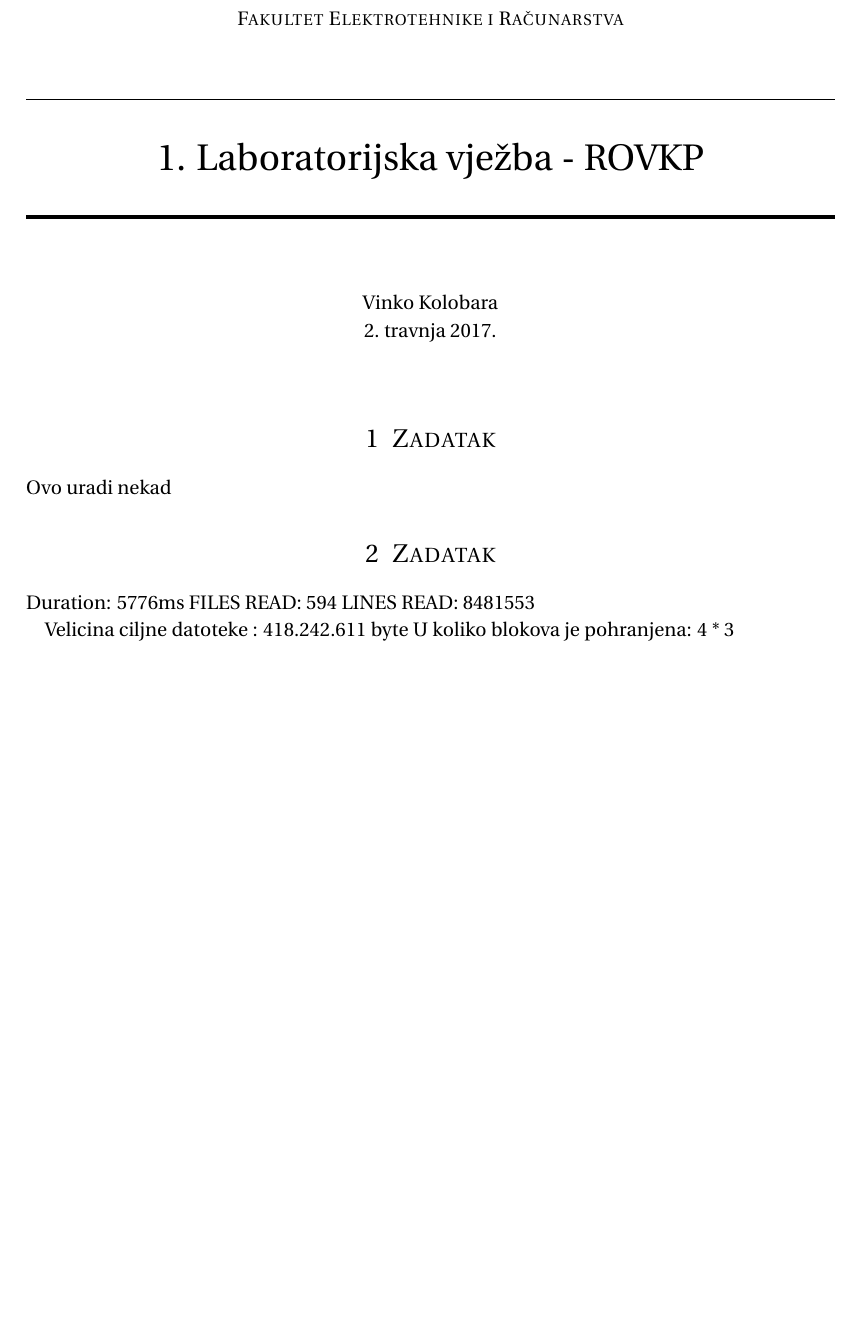
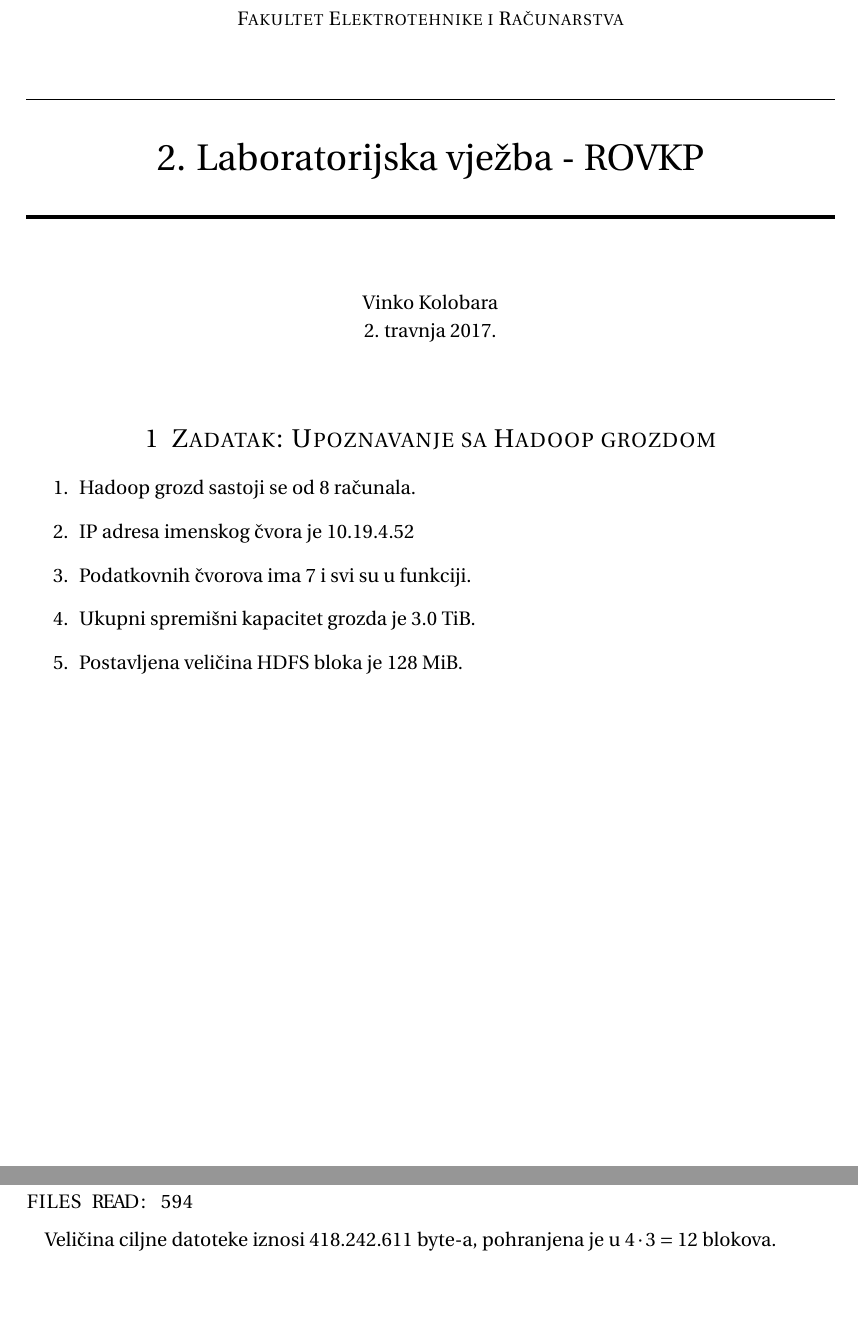
Before and after one commit to vkolobara/rovkp, a LaTeX document (lab1/izvjestaj.tex): part of the page before the commit and two parts of pages 1 and 2 of 3 after it, the two joined at a grey line, cut so that both start at the same text, the shorter picture padded with empty space. Compiled offline with pdfLaTeX.

Commit message:
Izvjestaj gotov za lab1

```diff
--- a/lab1/izvjestaj.tex
+++ b/lab1/izvjestaj.tex
@@ -38,6 +38,8 @@
 \usepackage[croatian]{babel}
 \usepackage{listings}
 \usepackage{enumitem}
+\usepackage{color}
+
 
 %%% Custom sectioning
 \usepackage{sectsty}
@@ -69,7 +71,7 @@
 		\usefont{OT1}{bch}{b}{n}
 		\normalfont \normalsize \textsc{Fakultet Elektrotehnike i Računarstva} \\ [25pt]
 		\horrule{0.5pt} \\[0.4cm]
-		\huge 1. Laboratorijska vježba - ROVKP \\
+		\huge 2. Laboratorijska vježba - ROVKP \\
 		\horrule{2pt} \\[0.5cm]
 }
 \author{
@@ -82,12 +84,17 @@
 
 %%% Begin document
 \begin{document}
+
 \maketitle
 
-\section{Zadatak}
 
-Ovo uradi nekad
 
-\section{Zadatak}
+\section{Zadatak: Upoznavanje sa Hadoop grozdom}
 
-Duration: 5776ms
+\begin{enumerate}
+\item Hadoop grozd sastoji se od 8 računala.
+\item IP adresa imenskog čvora je 10.19.4.52
+\item Podatkovnih čvorova ima 7 i svi su u funkciji.
+\item Ukupni spremišni kapacitet grozda je 3.0 TiB.
+\item Postavljena veličina HDFS bloka je 128 MiB.
+\end{enumerate}
@@ -94,7 +107,14 @@ Duration: 5776ms
+\begin{lstlisting}[caption=Ispis programa]
+DURATION: 5776ms
+LINE NUMBERS: 8481553
 FILES READ: 594
-LINES READ: 8481553
+\end{lstlisting}
 
-Velicina ciljne datoteke : 418.242.611 byte
-U koliko blokova je pohranjena: 4 * 3
+Veličina ciljne datoteke iznosi 418.242.611 byte-a, pohranjena je u $4 \cdot 3=12$ blokova.
+\newpage
+
+\section{Zadatak: Serijalizacija objekata u Hadoop grozdu}
+\lstinputlisting[caption=Programski kod 2. zadatka, language=Java, breaklines=true, tabsize=2]{java/rovkp-lab1-zad3/src/main/java/hr/vinko/rovkp/lab1/zad3/SensorGenerator.java}
+
 
 \end{document}
```
Also changed, not shown: lab1/izvjestaj.pdf, lab1/izvjestaj.tex (6 more changed lines), 3 other files.
